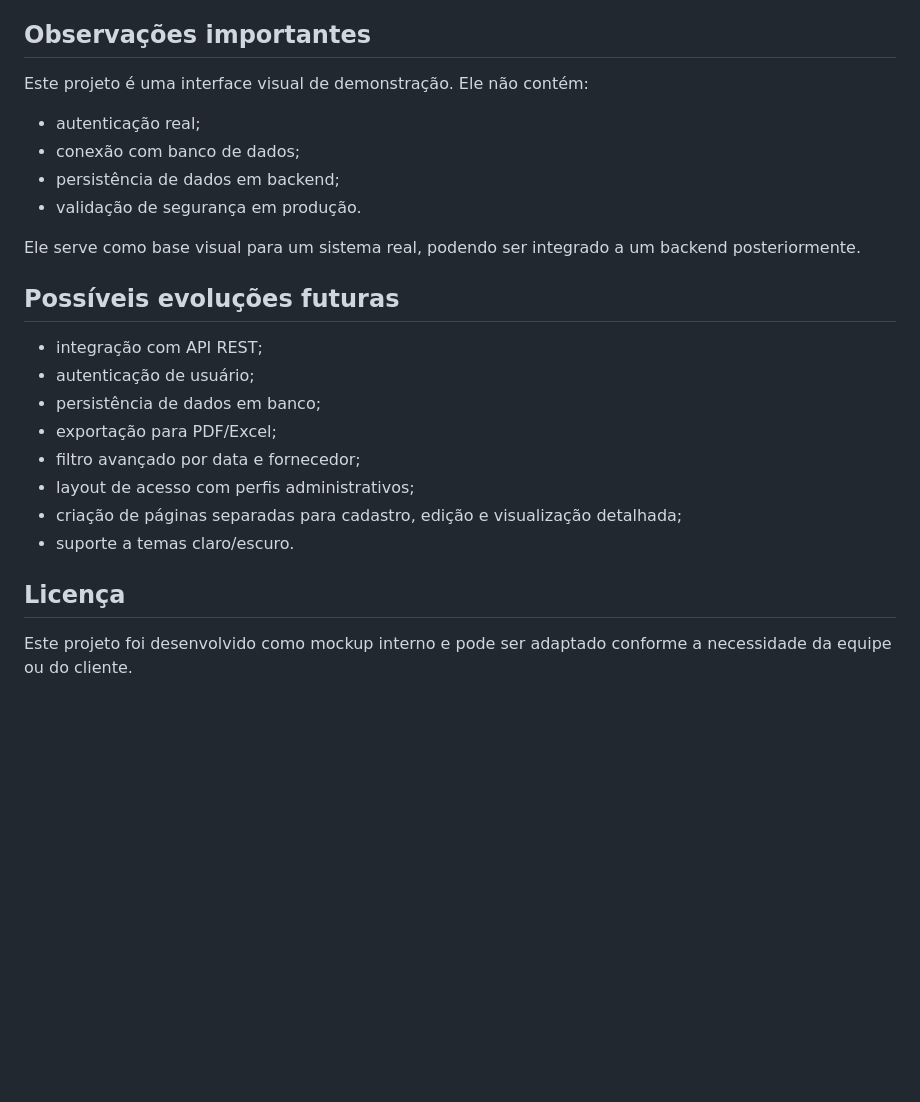
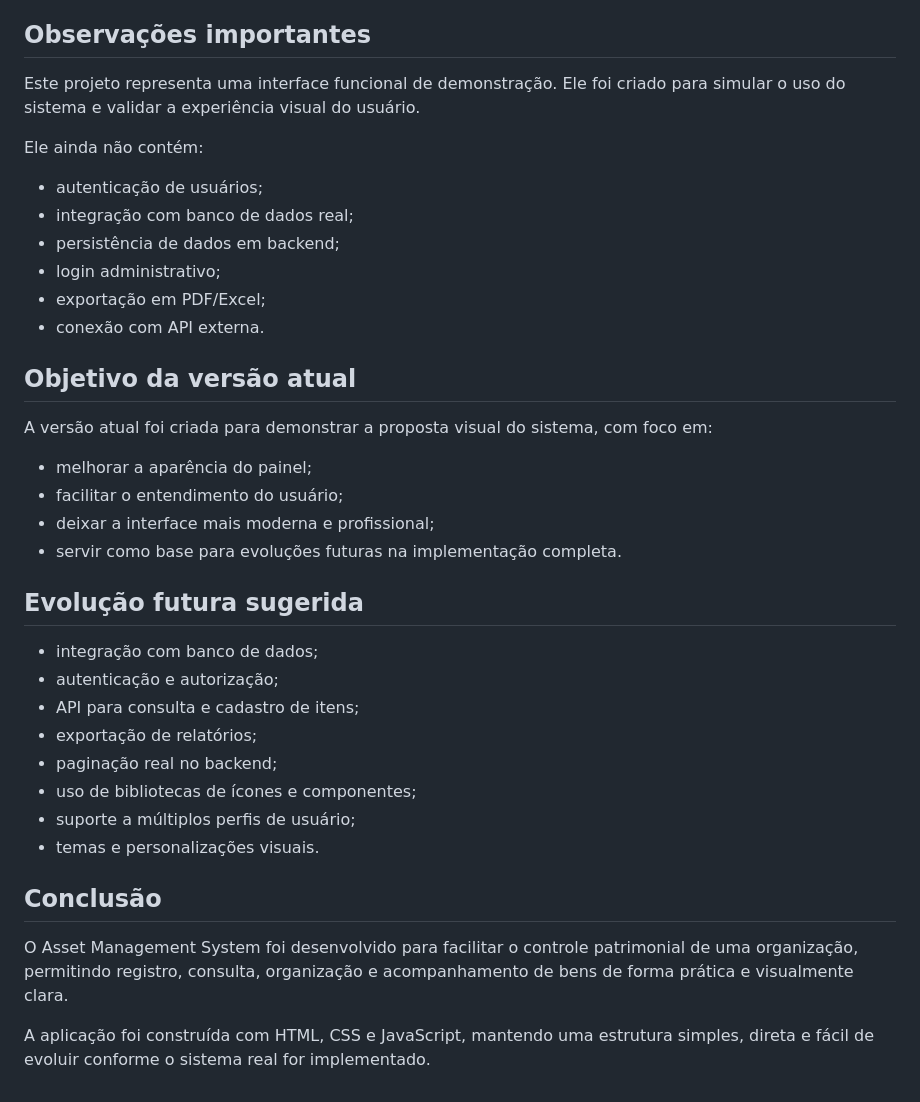
Before and after one commit to V1perzin/AssetManagementSystem, a Markdown page: README.md, the part around one of its changes. GitHub-like rendering; blank space fills up the shorter version.

```diff
--- a/README.md
+++ b/README.md
@@ -132,25 +144,38 @@ Ele foi usado para:
 ## Observações importantes
 
-Este projeto é uma interface visual de demonstração. Ele não contém:
+Este projeto representa uma interface funcional de demonstração. Ele foi criado para simular o uso do sistema e validar a experiência visual do usuário.
 
-- autenticação real;
-- conexão com banco de dados;
+Ele ainda não contém:
+
+- autenticação de usuários;
+- integração com banco de dados real;
 - persistência de dados em backend;
-- validação de segurança em produção.
+- login administrativo;
+- exportação em PDF/Excel;
+- conexão com API externa.
 
-Ele serve como base visual para um sistema real, podendo ser integrado a um backend posteriormente.
+## Objetivo da versão atual
 
-## Possíveis evoluções futuras
+A versão atual foi criada para demonstrar a proposta visual do sistema, com foco em:
 
-- integração com API REST;
-- autenticação de usuário;
-- persistência de dados em banco;
-- exportação para PDF/Excel;
-- filtro avançado por data e fornecedor;
-- layout de acesso com perfis administrativos;
-- criação de páginas separadas para cadastro, edição e visualização detalhada;
-- suporte a temas claro/escuro.
+- melhorar a aparência do painel;
+- facilitar o entendimento do usuário;
+- deixar a interface mais moderna e profissional;
+- servir como base para evoluções futuras na implementação completa.
 
-## Licença
+## Evolução futura sugerida
 
-Este projeto foi desenvolvido como mockup interno e pode ser adaptado conforme a necessidade da equipe ou do cliente.
+- integração com banco de dados;
+- autenticação e autorização;
+- API para consulta e cadastro de itens;
+- exportação de relatórios;
+- paginação real no backend;
+- uso de bibliotecas de ícones e componentes;
+- suporte a múltiplos perfis de usuário;
+- temas e personalizações visuais.
+
+## Conclusão
+
+O Asset Management System foi desenvolvido para facilitar o controle patrimonial de uma organização, permitindo registro, consulta, organização e acompanhamento de bens de forma prática e visualmente clara.
+
+A aplicação foi construída com HTML, CSS e JavaScript, mantendo uma estrutura simples, direta e fácil de evoluir conforme o sistema real for implementado.
```
Also changed, not shown: other parts of README.md (+91 -79 lines).
